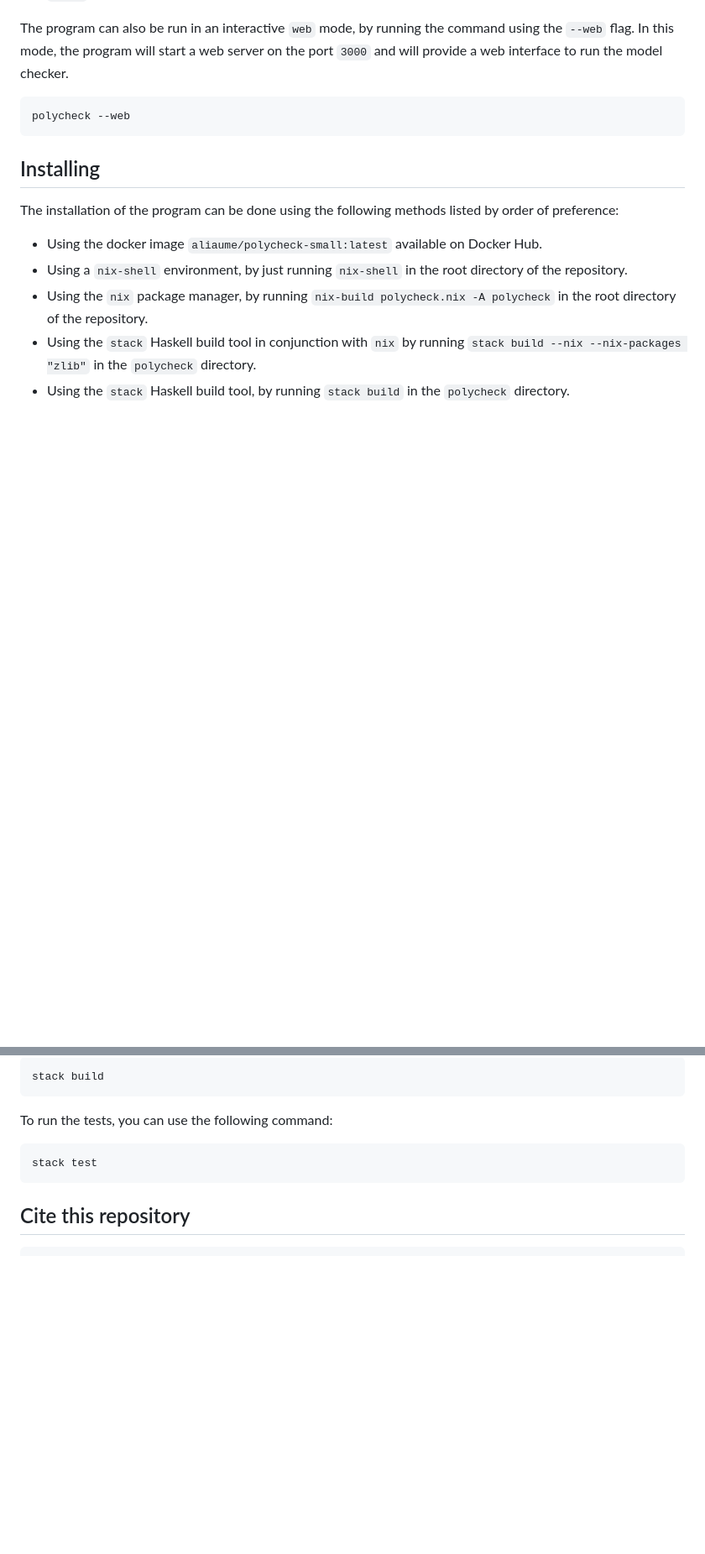
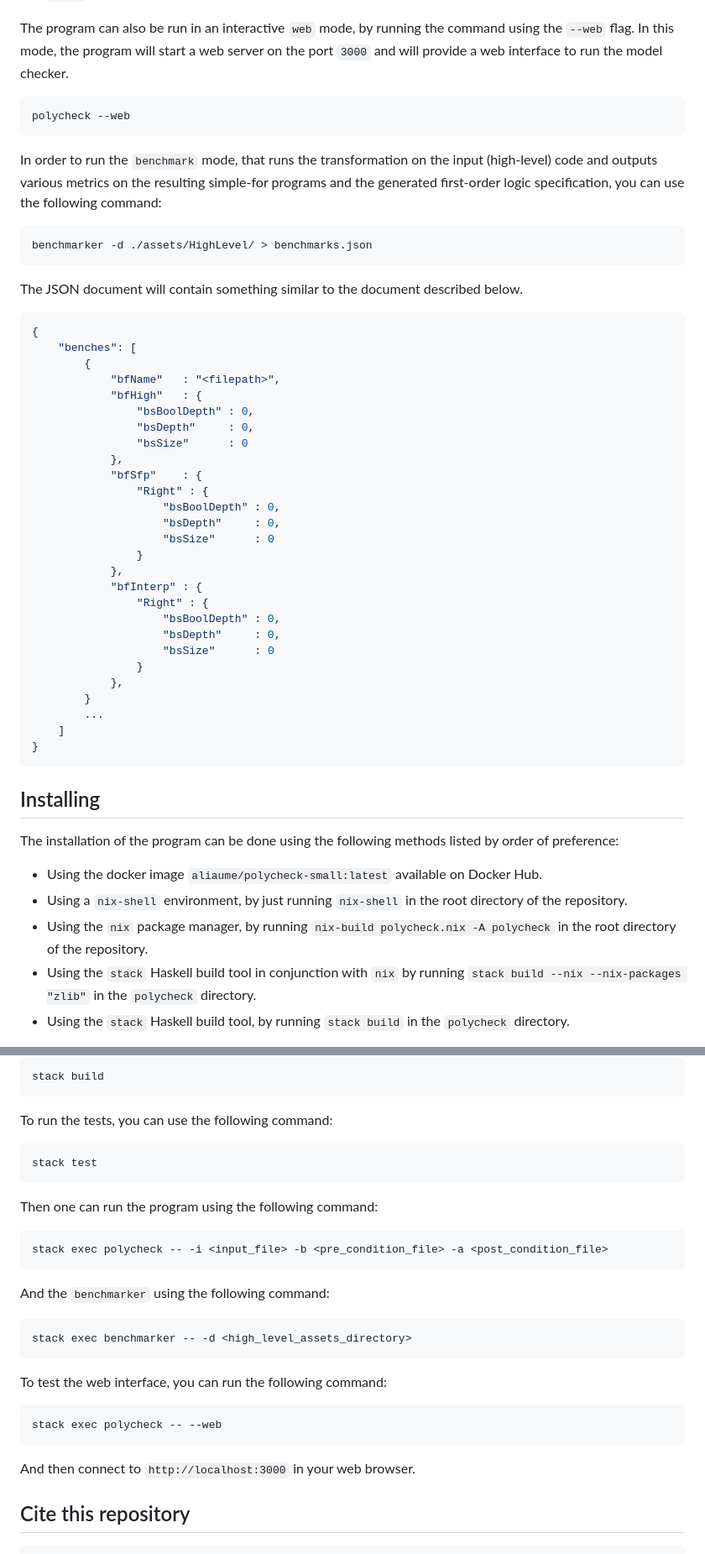
Before and after one commit to AliaumeL/polyregular-model-checking, a Markdown page: README.md, 2 parts joined by grey strips. Shown: that part at 84% size. Drawn GitHub-style; blank space fills up the shorter version.

Commit message:
Better run instructions

````diff
--- a/README.md
+++ b/README.md
@@ -37,6 +37,49 @@ the port `3000` and will provide a web interface to run the model checker.
 polycheck --web
 ```
 
+In order to run the `benchmark` mode, that runs the transformation
+on the input (high-level) code and outputs various metrics on the
+resulting simple-for programs and the generated first-order logic
+specification, you can use the following command:
+
+```bash
+benchmarker -d ./assets/HighLevel/ > benchmarks.json
+```
+
+The JSON document will contain something similar to the document described below.
+
+```json
+{
+    "benches": [
+        {
+            "bfName"   : "<filepath>",
+            "bfHigh"   : {
+                "bsBoolDepth" : 0,
+                "bsDepth"     : 0,
+                "bsSize"      : 0
+            },
+            "bfSfp"    : {
+                "Right" : {
+                    "bsBoolDepth" : 0,
+                    "bsDepth"     : 0,
+                    "bsSize"      : 0
+                }
+            },
+            "bfInterp" : {
+                "Right" : {
+                    "bsBoolDepth" : 0,
+                    "bsDepth"     : 0,
+                    "bsSize"      : 0
+                }
+            },
+        }
+        ...
+    ]
+}
+```
+
+
+
 ## Installing
 
 The installation of the program can be done using the following methods
@@ -92,6 +137,25 @@ To run the tests, you can use the following command:
 stack test
 ```
 
+Then one can run the program using the following command:
+
+```bash
+stack exec polycheck -- -i <input_file> -b <pre_condition_file> -a <post_condition_file>
+```
+
+And the `benchmarker` using the following command:
+
+```bash
+stack exec benchmarker -- -d <high_level_assets_directory>
+```
+
+To test the web interface, you can run the following command:
+
+```bash
+stack exec polycheck -- --web
+```
+
+And then connect to `http://localhost:3000` in your web browser.
 
 ## Cite this repository
 
````
Also changed, not shown: other parts of README.md (+3 -1 lines).
